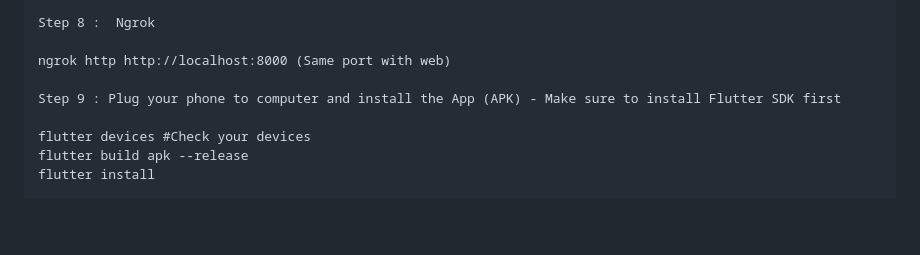
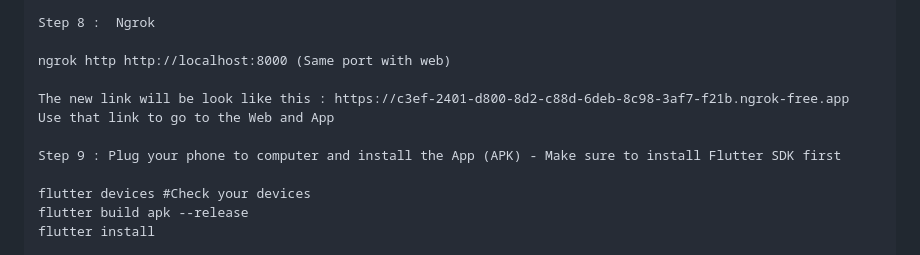
Before and after one commit to aysinemu/Weather-Prediction-Using-Machine-Learning-Based-on-BMP180-Sensor-Data, a Markdown page: README.md, the part around the change. Rendered like a GitHub page; blank space fills up the shorter version.

```diff
--- a/README.md
+++ b/README.md
@@ -178,6 +178,9 @@ Step 8 :  Ngrok
 
 ngrok http http://localhost:8000 (Same port with web)
 
+The new link will be look like this : https://c3ef-2401-d800-8d2-c88d-6deb-8c98-3af7-f21b.ngrok-free.app
+Use that link to go to the Web and App
+
 Step 9 : Plug your phone to computer and install the App (APK) - Make sure to install Flutter SDK first
 
 flutter devices #Check your devices
```
